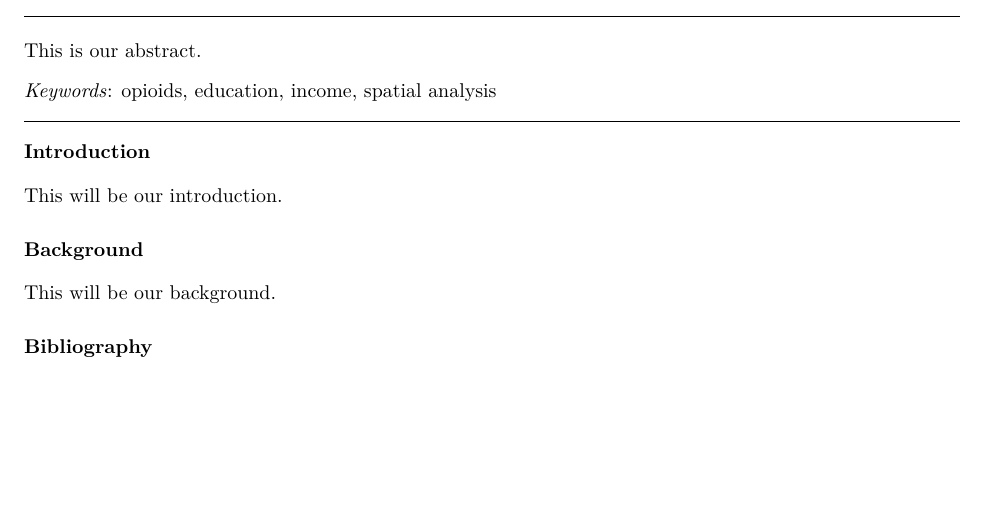
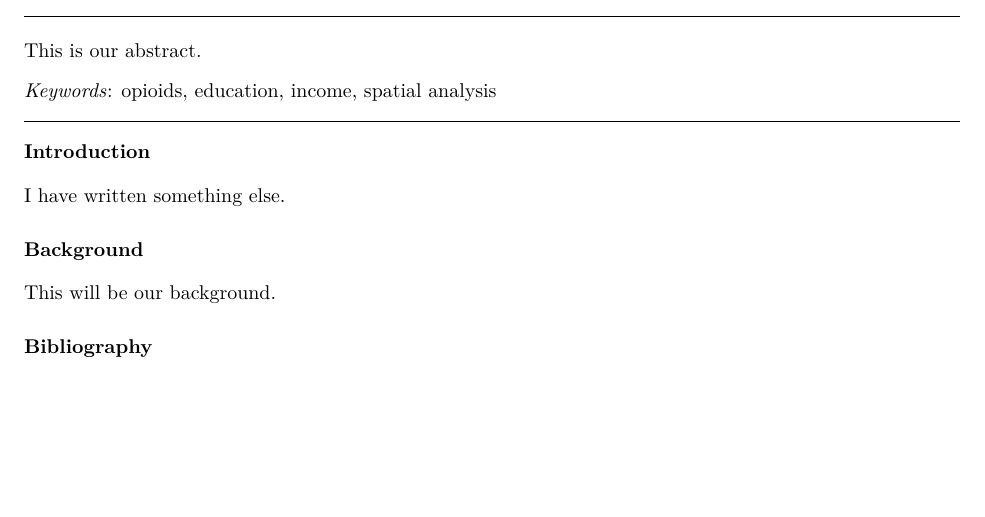
Before and after one commit to pancakesandcats/4GA3groupproject, an R Markdown document (Final-Report.Rmd): part of the page, cut so that both start at the same text. Rendered offline with R 4.5, knitr and Pandoc, then LaTeX, with nearby package versions.

Commit message:
Changed Introduction

```diff
--- a/Final-Report.Rmd
+++ b/Final-Report.Rmd
@@ -29,7 +29,7 @@ always_allow_html: true
 
 # Introduction
 
-This will be our introduction.
+I have written something else.
 
 
 # Background
```
